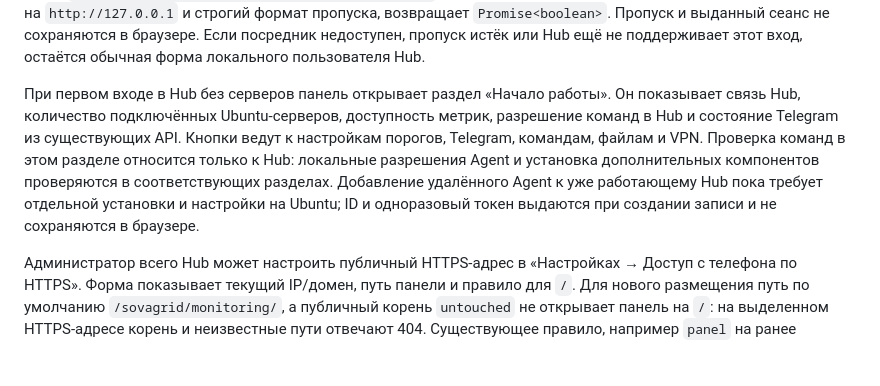
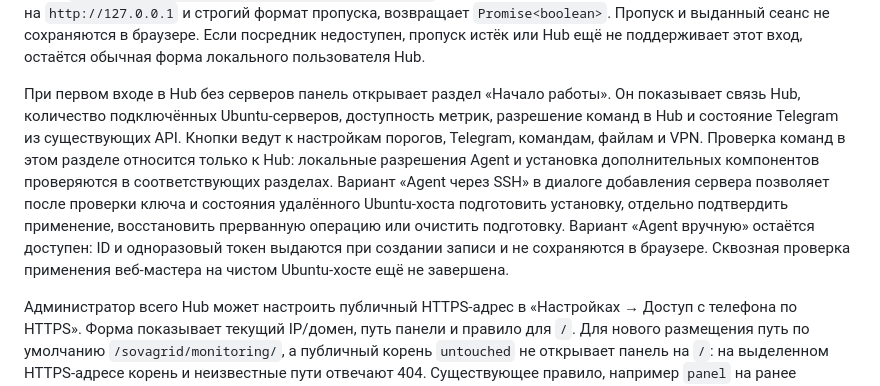
Before and after one commit to sovagrid/sovagrid-web, a Markdown page: README.md, the part around the change. Rendered like a GitHub page; blank space fills up the shorter version.

Commit message:
Clarify remote Agent setup path [skip ci]

```diff
--- a/README.md
+++ b/README.md
@@ -22,7 +22,7 @@ python3 -m http.server 8080
 
 Connect может открыть панель через SSH без повторного ввода пароля Hub. В адресе вкладки он передаёт только порт временного локального посредника (`#sg-bootstrap=<port>`); скрипт сразу удаляет этот фрагмент из истории, забирает одноразовый пропуск только с `127.0.0.1` при локальном origin панели и отправляет его в теле `POST /api/v1/session/ssh-grant`. Нативные WebView могут вместо этого передать пропуск напрямую в JS-контекст через `globalThis.sovagridRedeemNativeSSHGrant(grant)` после своего SSH-входа. Метод принимает только панель на `http://127.0.0.1` и строгий формат пропуска, возвращает `Promise<boolean>`. Пропуск и выданный сеанс не сохраняются в браузере. Если посредник недоступен, пропуск истёк или Hub ещё не поддерживает этот вход, остаётся обычная форма локального пользователя Hub.
 
-При первом входе в Hub без серверов панель открывает раздел «Начало работы». Он показывает связь Hub, количество подключённых Ubuntu-серверов, доступность метрик, разрешение команд в Hub и состояние Telegram из существующих API. Кнопки ведут к настройкам порогов, Telegram, командам, файлам и VPN. Проверка команд в этом разделе относится только к Hub: локальные разрешения Agent и установка дополнительных компонентов проверяются в соответствующих разделах. Добавление удалённого Agent к уже работающему Hub пока требует отдельной установки и настройки на Ubuntu; ID и одноразовый токен выдаются при создании записи и не сохраняются в браузере.
+При первом входе в Hub без серверов панель открывает раздел «Начало работы». Он показывает связь Hub, количество подключённых Ubuntu-серверов, доступность метрик, разрешение команд в Hub и состояние Telegram из существующих API. Кнопки ведут к настройкам порогов, Telegram, командам, файлам и VPN. Проверка команд в этом разделе относится только к Hub: локальные разрешения Agent и установка дополнительных компонентов проверяются в соответствующих разделах. Вариант «Agent через SSH» в диалоге добавления сервера позволяет после проверки ключа и состояния удалённого Ubuntu-хоста подготовить установку, отдельно подтвердить применение, восстановить прерванную операцию или очистить подготовку. Вариант «Agent вручную» остаётся доступен: ID и одноразовый токен выдаются при создании записи и не сохраняются в браузере. Сквозная проверка применения веб-мастера на чистом Ubuntu-хосте ещё не завершена.
 
 Администратор всего Hub может настроить публичный HTTPS-адрес в «Настройках → Доступ с телефона по HTTPS». Форма показывает текущий IP/домен, путь панели и правило для `/`. Для нового размещения путь по умолчанию `/sovagrid/monitoring/`, а публичный корень `untouched` не открывает панель на `/`: на выделенном HTTPS-адресе корень и неизвестные пути отвечают 404. Существующее правило, например `panel` на ранее настроенном сервере, сохраняется при редактировании. До изменения браузер запрашивает отдельный read-only предпросмотр, затем показывает подтверждение. Применение передаёт точные настройки, оба хеша compare-and-swap и UUID запроса. Только публичная конфигурация и UUID сохраняются на устройстве для восстановления после разрыва; пароль и bearer-токен остаются в памяти вкладки. После ответа или сверки статуса браузер переходит на новый путь без данных входа в URL; потребуется повторный вход. Если ответ потерян, кнопка проверки читает статус Hub, а повтор использует тот же UUID. При смене IP/домена старый origin может перестать отвечать: откройте предложенный HTTPS-адрес и войдите снова. Staging-сертификат не считается доверенным, поэтому автоматический переход на новый origin не выполняется.
 
```
